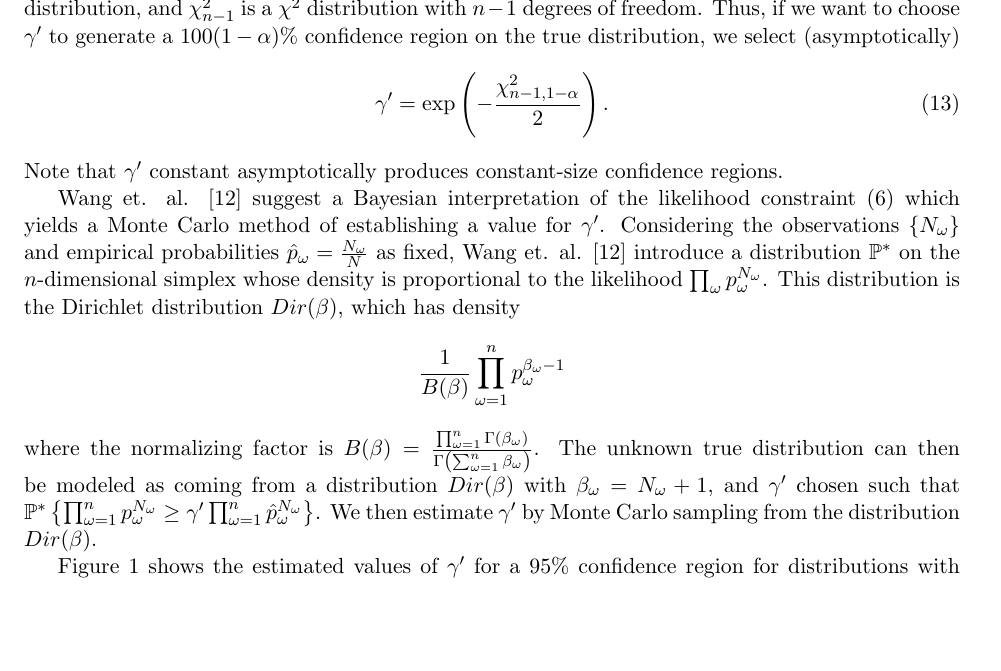
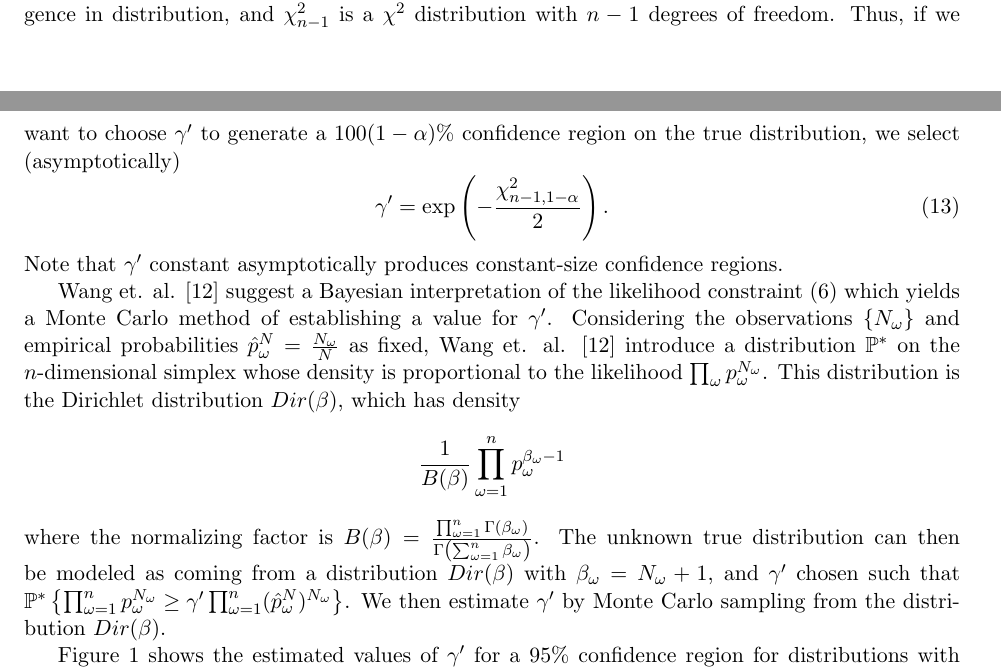
Before and after one commit to 472704609/lrlp_paper, a LaTeX paper (love_lro.tex): part of page 7 of 16 before the commit and two parts of pages 6 and 7 of 16 after it, the two joined at a grey line, cut at the place of the change, the shorter picture padded with empty space. Compiled offline with pdfLaTeX.

Commit message:
Change \hat{p} to \hat{p}^N, i.e., index by number of observations.

```diff
--- a/love_lro.tex
+++ b/love_lro.tex
@@ -310,7 +310,7 @@ where $\sum_{\omega=1}^n q_\omega \log \frac{q_\omega}{p_\omega}$ is the KL dive
 \section{The Level of Robustness}
 
 We have introduced the relative likelihood parameter $\gamma'$, but have not yet made any recommendations on how to choose it.
-Remark 3.1 of \cite{pardo2005statistical} shows that $2ND_{KL}(\hat{p}, \ptrue \Rightarrow \chi^2_{n-1}$, where $\ptrue$ is the true distribution from which the empirical distribution $\hat{p}$ is sampled, $\Rightarrow$ indicates convergence in distribution, and $\chi^2_{n-1}$ is a $\chi^2$ distribution with $n-1$ degrees of freedom.
+Remark 3.1 of \cite{pardo2005statistical} shows that $2ND_{KL}(\hat{p}^N, \ptrue) \Rightarrow \chi^2_{n-1}$, where $\ptrue$ is the true distribution from which the empirical distribution $\hat{p}^N$ is sampled, $\Rightarrow$ indicates convergence in distribution, and $\chi^2_{n-1}$ is a $\chi^2$ distribution with $n-1$ degrees of freedom.
 Thus, if we want to choose $\gamma'$ to generate a $100(1-\alpha)\%$ confidence region on the true distribution, we select (asymptotically)
 \begin{equation} \label{eq:asymptotic_gamma}
 	\gamma' = \exp \left( -\frac{\chi^2_{n-1,1-\alpha}}{2} \right).
@@ -318,13 +318,13 @@ Thus, if we want to choose $\gamma'$ to generate a $100(1-\alpha)\%$ confidence
 Note that $\gamma'$ constant asymptotically produces constant-size confidence regions.
 
 Wang et. al. \cite{wang2010likelihood} suggest a Bayesian interpretation of the likelihood constraint (\ref{eq:lrlp_primal_liklihood}) which yields a Monte Carlo method of establishing a value for $\gamma'$.
-Considering the observations $\{N_\omega\}$ and empirical probabilities $\hat{p}_\omega = \frac{N_\omega}{N}$ as fixed, Wang et. al. \cite{wang2010likelihood} introduce a distribution $\P^*$ on the $n$-dimensional simplex whose density is proportional to the likelihood $\prod_\omega p_\omega^{N_\omega}$.
+Considering the observations $\{N_\omega\}$ and empirical probabilities $\hat{p}^N_\omega = \frac{N_\omega}{N}$ as fixed, Wang et. al. \cite{wang2010likelihood} introduce a distribution $\P^*$ on the $n$-dimensional simplex whose density is proportional to the likelihood $\prod_\omega p_\omega^{N_\omega}$.
 This distribution is the Dirichlet distribution $Dir(\beta)$, which has density
 \[
 	\frac{1}{B(\beta)} \prod_{\omega=1}^n p_\omega^{\beta_\omega-1}
 \]
 where the normalizing factor is $B(\beta) = \frac{\prod_{\omega=1}^n \Gamma(\beta_\omega)}{\Gamma\left( \sum_{\omega=1}^n \beta_\omega \right)}$.
-The unknown true distribution can then be modeled as coming from a distribution $Dir(\beta)$ with $\beta_\omega = N_\omega + 1$, and $\gamma'$ chosen such that $\P^*\left\{ \prod_{\omega=1}^n p_\omega^{N_\omega} \geq \gamma' \prod_{\omega=1}^n \hat{p}_\omega^{N_\omega} \right\}$.
+The unknown true distribution can then be modeled as coming from a distribution $Dir(\beta)$ with $\beta_\omega = N_\omega + 1$, and $\gamma'$ chosen such that $\P^*\left\{ \prod_{\omega=1}^n p_\omega^{N_\omega} \geq \gamma' \prod_{\omega=1}^n (\hat{p}^N_\omega)^{N_\omega} \right\}$.
 We then estimate $\gamma'$ by Monte Carlo sampling from the distribution $Dir(\beta)$.
 
 Figure \ref{fig:gammaprime_by_sample} shows the estimated values of $\gamma'$ for a $95\%$ confidence region for distributions with $n = 10$ scenarios.
```
